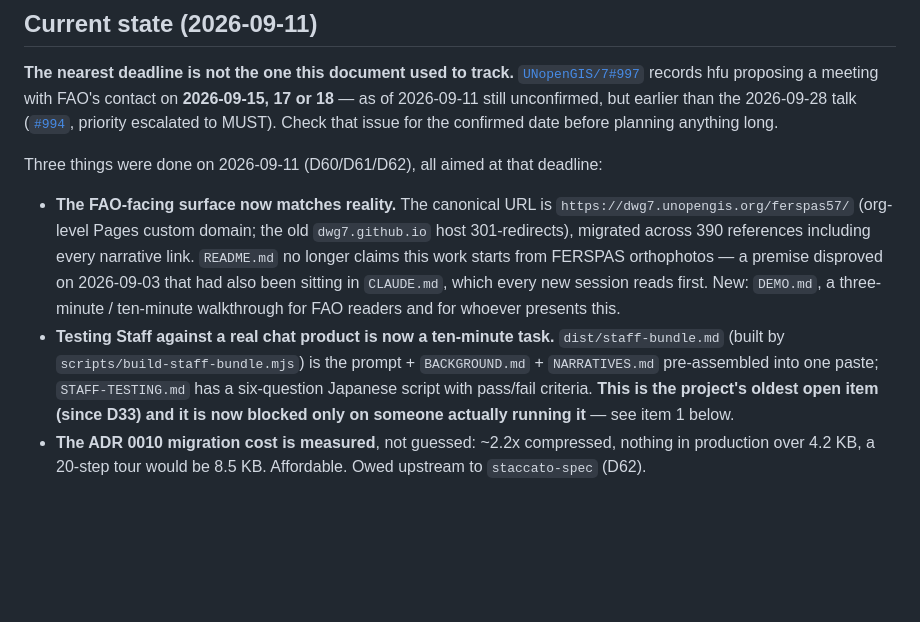
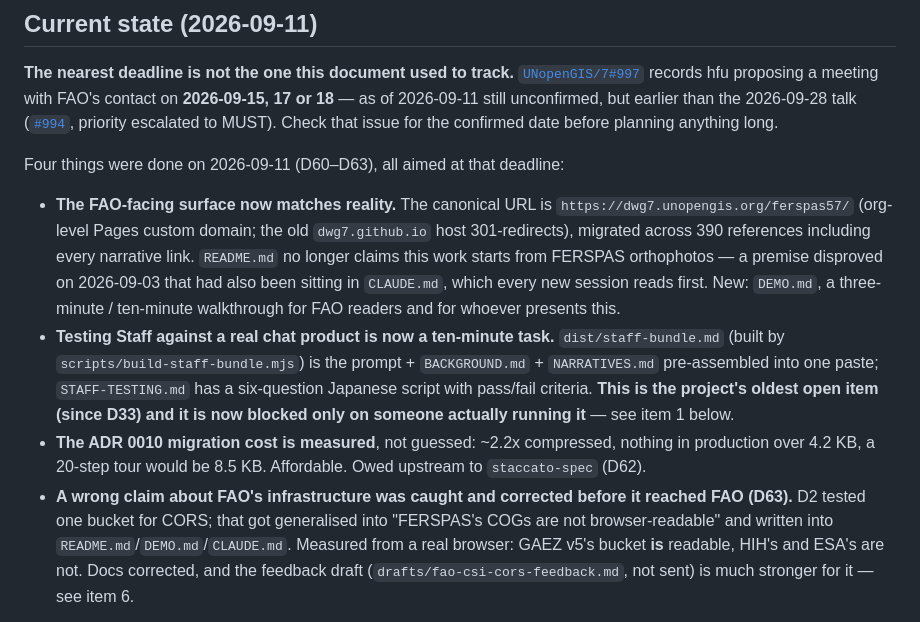
Before and after one commit to dwg7/ferspas57, a Markdown page: HANDOVER.md, the part around one of its changes. Rendered like a GitHub page; blank space fills up the shorter version.

Commit message:
HANDOVER: fold D63 into the current-state block
Co-Authored-By: Claude Sonnet 5 <noreply@anthropic.com>

```diff
--- a/HANDOVER.md
+++ b/HANDOVER.md
@@ -6,9 +6,10 @@ Read this first in any new session on this repo.
 
 **The nearest deadline is not the one this document used to track.** [`UNopenGIS/7#997`](https://github.com/UNopenGIS/7/issues/997) records hfu proposing a meeting with FAO's contact on **2026-09-15, 17 or 18** — as of 2026-09-11 still unconfirmed, but earlier than the 2026-09-28 talk ([`#994`](https://github.com/UNopenGIS/7/issues/994), priority escalated to MUST). Check that issue for the confirmed date before planning anything long.
 
-Three things were done on 2026-09-11 (D60/D61/D62), all aimed at that deadline:
+Four things were done on 2026-09-11 (D60–D63), all aimed at that deadline:
 
 - **The FAO-facing surface now matches reality.** The canonical URL is `https://dwg7.unopengis.org/ferspas57/` (org-level Pages custom domain; the old `dwg7.github.io` host 301-redirects), migrated across 390 references including every narrative link. `README.md` no longer claims this work starts from FERSPAS orthophotos — a premise disproved on 2026-09-03 that had also been sitting in `CLAUDE.md`, which every new session reads first. New: `DEMO.md`, a three-minute / ten-minute walkthrough for FAO readers and for whoever presents this.
 - **Testing Staff against a real chat product is now a ten-minute task.** `dist/staff-bundle.md` (built by `scripts/build-staff-bundle.mjs`) is the prompt + `BACKGROUND.md` + `NARRATIVES.md` pre-assembled into one paste; `STAFF-TESTING.md` has a six-question Japanese script with pass/fail criteria. **This is the project's oldest open item (since D33) and it is now blocked only on someone actually running it** — see item 1 below.
 - **The ADR 0010 migration cost is measured**, not guessed: ~2.2x compressed, nothing in production over 4.2 KB, a 20-step tour would be 8.5 KB. Affordable. Owed upstream to `staccato-spec` (D62).
+- **A wrong claim about FAO's infrastructure was caught and corrected before it reached FAO (D63).** D2 tested one bucket for CORS; that got generalised into "FERSPAS's COGs are not browser-readable" and written into `README.md`/`DEMO.md`/`CLAUDE.md`. Measured from a real browser: GAEZ v5's bucket **is** readable, HIH's and ESA's are not. Docs corrected, and the feedback draft (`drafts/fao-csi-cors-feedback.md`, not sent) is much stronger for it — see item 6.
 
```
Also changed, not shown: other parts of HANDOVER.md (+1 -1 lines).
